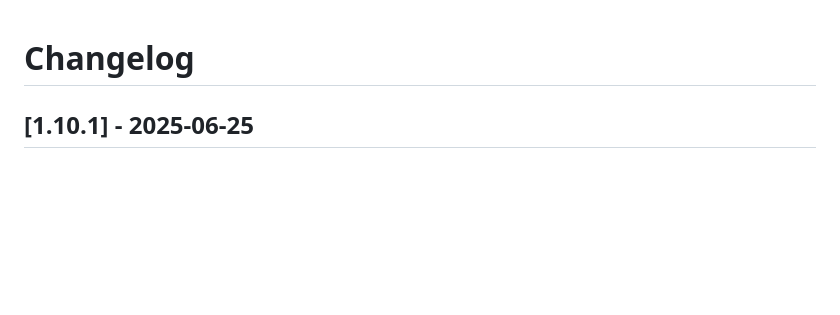
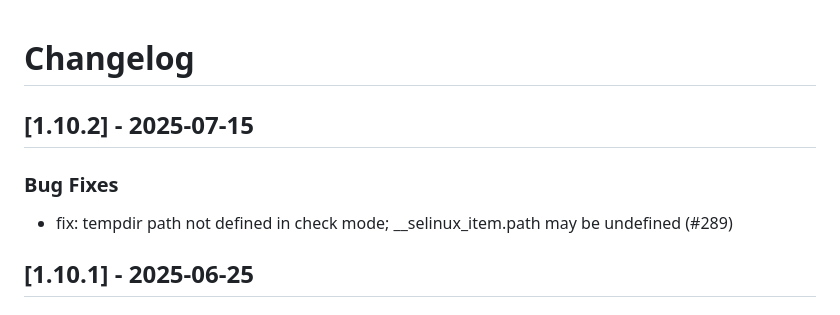
Before and after one commit to linux-system-roles/selinux, a Markdown page: CHANGELOG.md, the part around the change. Drawn GitHub-style; blank space fills up the shorter version.

Commit message:
docs(changelog): version 1.10.2 [citest skip]
Update changelog and .README.html for version 1.10.2

Signed-off-by: Rich Megginson <rmeggins@redhat.com>

```diff
--- a/CHANGELOG.md
+++ b/CHANGELOG.md
@@ -1,5 +1,12 @@
 Changelog
 =========
+
+[1.10.2] - 2025-07-15
+--------------------
+
+### Bug Fixes
+
+- fix: tempdir path not defined in check mode; __selinux_item.path may be undefined (#289)
 
 [1.10.1] - 2025-06-25
 --------------------
```
